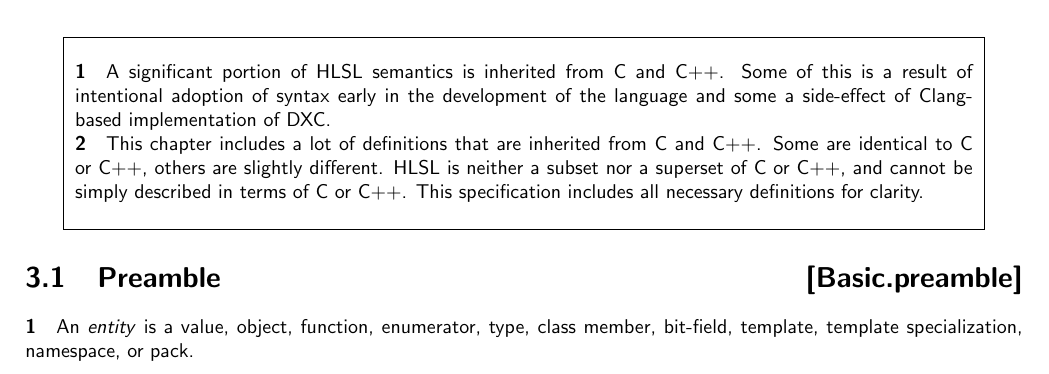
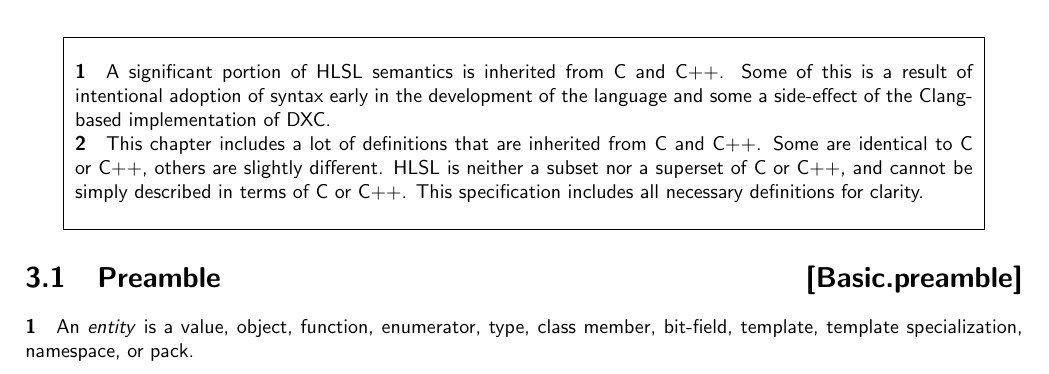
Before and after one commit to microsoft/hlsl-specs, a LaTeX thesis (specs/language/hlsl.tex, which reads specs/language/basic.tex): part of page 15 of 35, cut so that both start at the same text. Compiled offline with pdfLaTeX.

Commit message:
Commit PR suggestion
Co-authored-by: Chris B <cbieneman@microsoft.com>

```diff
--- a/specs/language/basic.tex
+++ b/specs/language/basic.tex
@@ -3,7 +3,7 @@
 \begin{note}
   \p A significant portion of HLSL semantics is inherited from C and C++. Some
   of this is a result of intentional adoption of syntax early in the development
-  of the language and some a side-effect of Clang-based implementation of DXC.
+  of the language and some a side-effect of the Clang-based implementation of DXC.
 
   \p This chapter includes a lot of definitions that are inherited from C and C++.
   Some are identical to C or C++, others are slightly different. HLSL is neither
```
